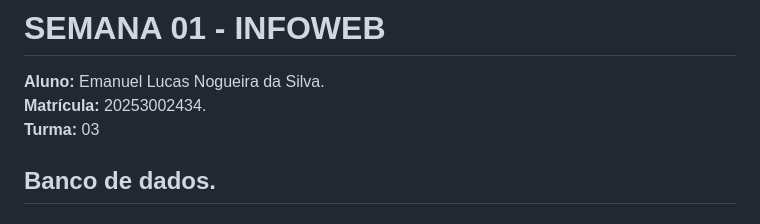
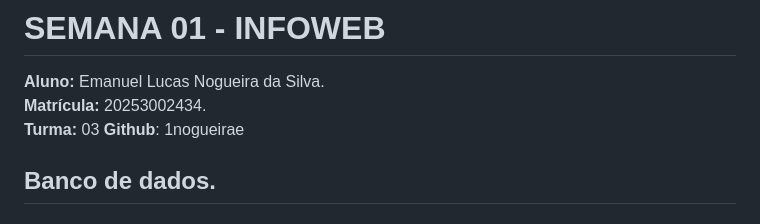
Before and after one commit to 1nogueirae/IMD-Avancado-Atividades-Presenciais, a Markdown page: Semana-01/Semana_01_Web.md, the part around the change. Drawn GitHub-style.

Commit message:
Adicionando informação do GitHub no cabeçalho do documento da Semana 01

```diff
--- a/Semana-01/Semana_01_Web.md
+++ b/Semana-01/Semana_01_Web.md
@@ -3,6 +3,7 @@
 **Aluno:** Emanuel Lucas Nogueira da Silva.\
 **Matrícula:** 20253002434.\
 **Turma:** 03
+**Github**: 1nogueirae
 
 ## Banco de dados.
 
```
